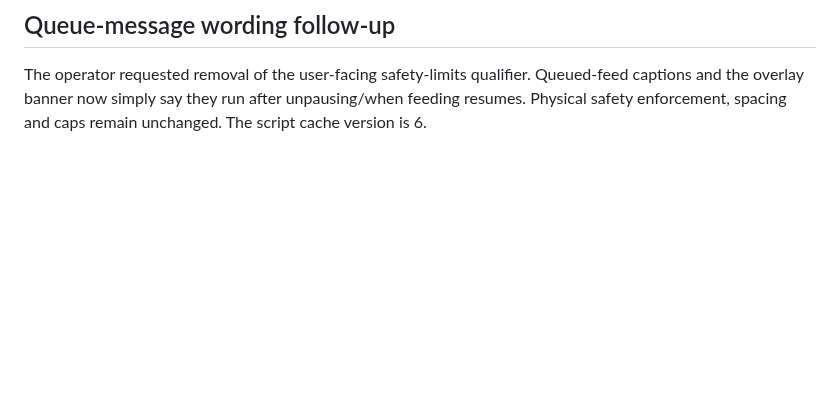
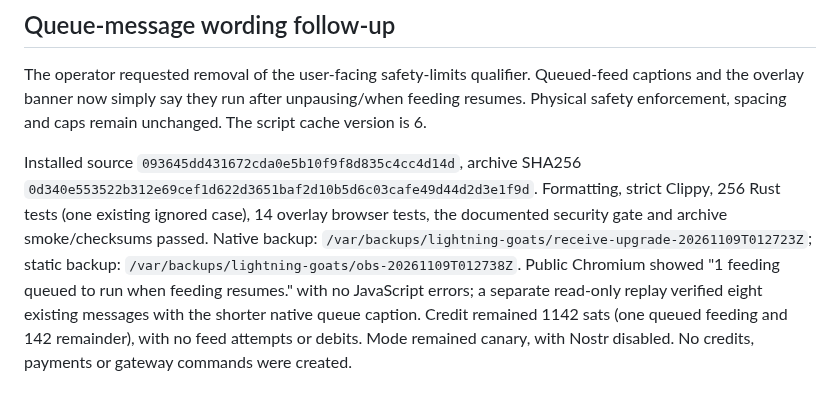
Before and after one commit to lightning-goats/lightning-goats, a Markdown page: docs/deployment/paused-feeding-queue.md, the part around the change. GitHub-like rendering; blank space fills up the shorter version.

Commit message:
Record deployed queue wording verification

```diff
--- a/docs/deployment/paused-feeding-queue.md
+++ b/docs/deployment/paused-feeding-queue.md
@@ -128,3 +128,15 @@ The operator requested removal of the user-facing safety-limits qualifier.
 Queued-feed captions and the overlay banner now simply say they run after
 unpausing/when feeding resumes. Physical safety enforcement, spacing and caps
 remain unchanged. The script cache version is 6.
+
+Installed source `093645dd431672cda0e5b10f9f8d835c4cc4d14d`, archive SHA256
+`0d340e553522b312e69cef1d622d3651baf2d10b5d6c03cafe49d44d2d3e1f9d`.
+Formatting, strict Clippy, 256 Rust tests (one existing ignored case), 14 overlay
+browser tests, the documented security gate and archive smoke/checksums passed.
+Native backup: `/var/backups/lightning-goats/receive-upgrade-20261109T012723Z`;
+static backup: `/var/backups/lightning-goats/obs-20261109T012738Z`.
+Public Chromium showed "1 feeding queued to run when feeding resumes." with no
+JavaScript errors; a separate read-only replay verified eight existing messages
+with the shorter native queue caption. Credit remained 1142 sats (one queued
+feeding and 142 remainder), with no feed attempts or debits. Mode remained canary,
+with Nostr disabled. No credits, payments or gateway commands were created.
```
